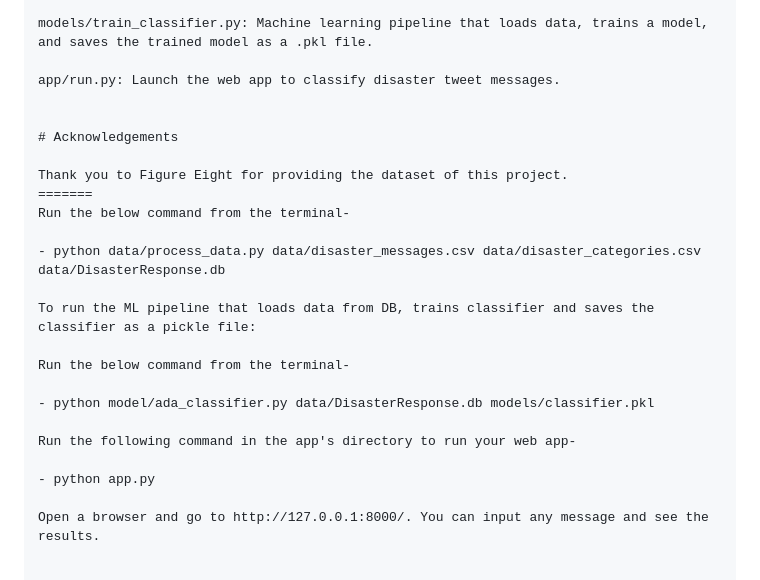
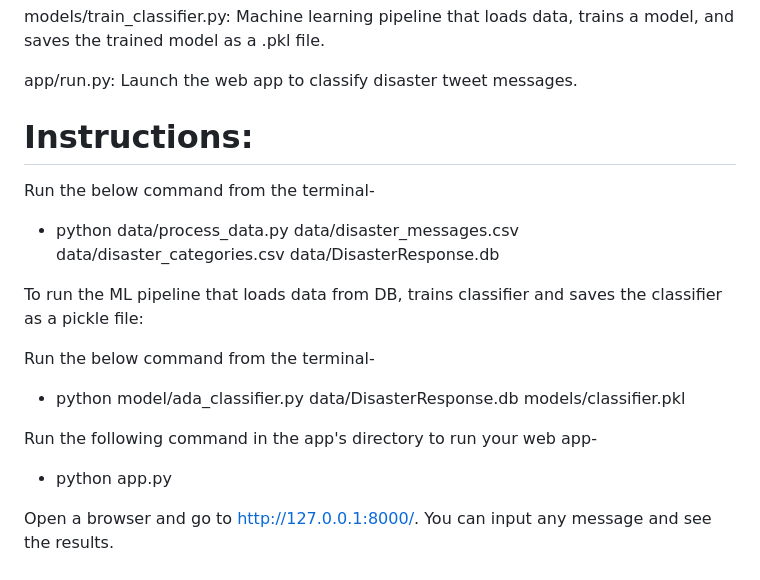
Before and after one commit to stevenpham1996/Data-Science, a Markdown page: Disaster_Respones_Classifier/README.md, the part around one of its changes. Rendered like a GitHub page.

```diff
--- a/Disaster_Respones_Classifier/README.md
+++ b/Disaster_Respones_Classifier/README.md
@@ -103,22 +70,17 @@ models/train_classifier.py: Machine learning pipeline that loads data, trains a
 app/run.py: Launch the web app to classify disaster tweet messages.
 
 
-# Acknowledgements
+# Instructions:
 
-Thank you to Figure Eight for providing the dataset of this project.
-=======
 Run the below command from the terminal-
-
 - python data/process_data.py data/disaster_messages.csv data/disaster_categories.csv data/DisasterResponse.db
 
 To run the ML pipeline that loads data from DB, trains classifier and saves the classifier as a pickle file:
 
 Run the below command from the terminal-
-
 - python model/ada_classifier.py data/DisasterResponse.db models/classifier.pkl
 
 Run the following command in the app's directory to run your web app-
-
 - python app.py
 
 Open a browser and go to http://127.0.0.1:8000/. You can input any message and see the results.
```
Also changed, not shown: other parts of Disaster_Respones_Classifier/README.md (+9 -42 lines).
